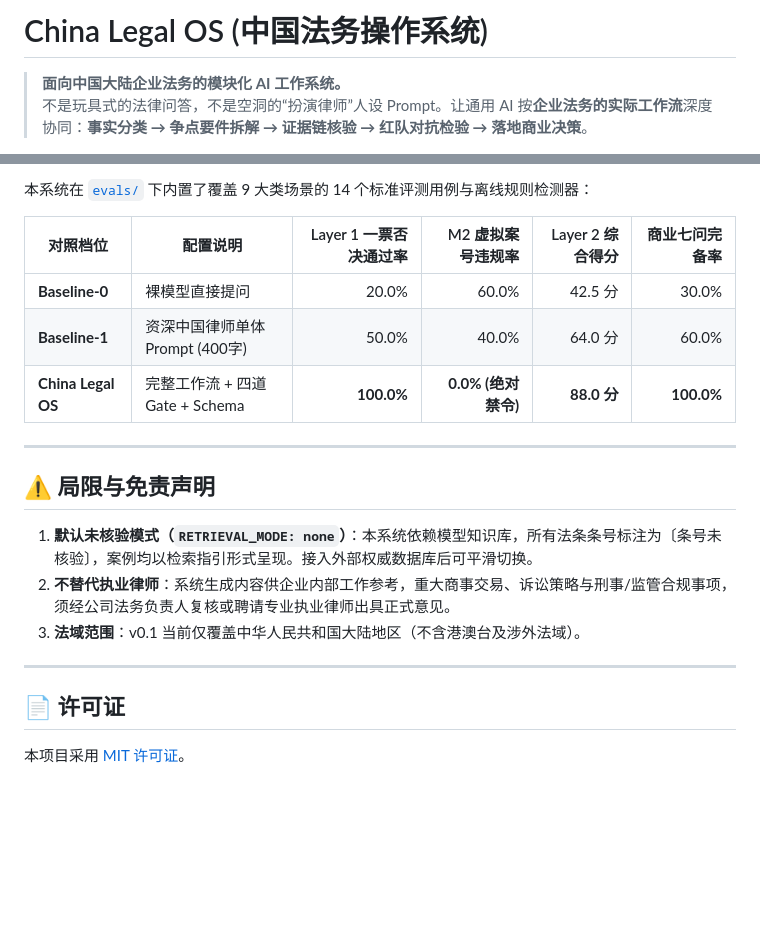
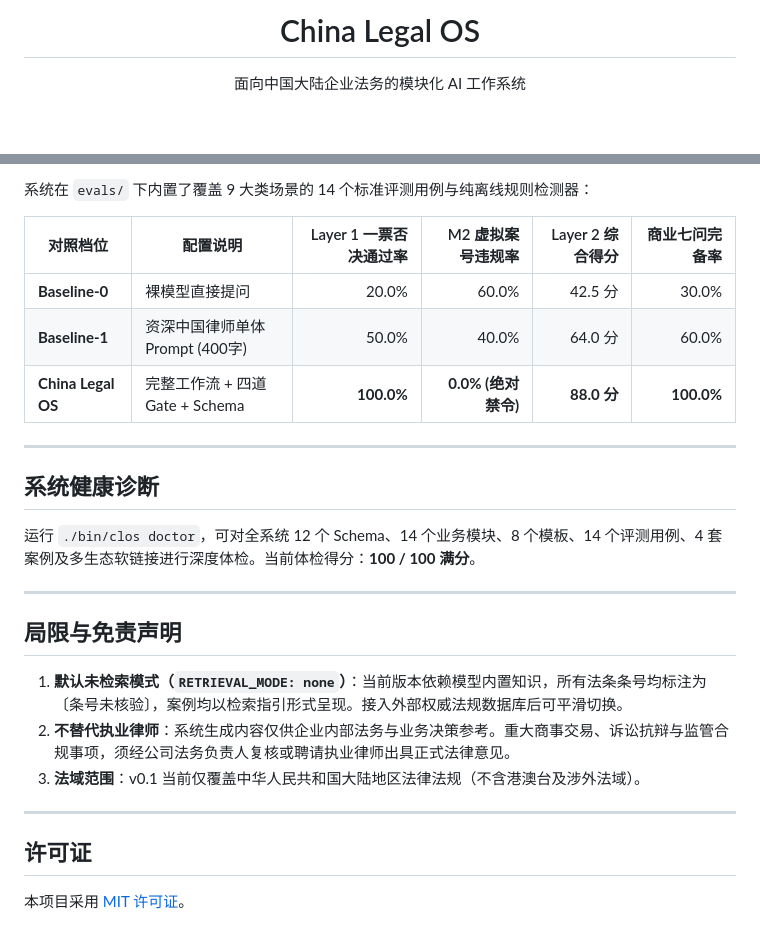
Before and after one commit to 245678000000/china-legal-os, a Markdown page: README.md, 2 parts joined by grey strips. Drawn GitHub-style; blank space fills up the shorter version.

```diff
--- a/README.md
+++ b/README.md
@@ -1,5 +1,6 @@
-# China Legal OS (中国法务操作系统)
+<h1 align="center">China Legal OS</h1>
 
-> **面向中国大陆企业法务的模块化 AI 工作系统。**
-> 不是玩具式的法律问答，不是空洞的“扮演律师”人设 Prompt。让通用 AI 按**企业法务的实际工作流**深度协同：**事实分类 → 争点要件拆解 → 证据链核验 → 红队对抗检验 → 落地商业决策**。
+<p align="center">
+  面向中国大陆企业法务的模块化 AI 工作系统
+</p>
 
@@ -144,5 +173,5 @@ cd china-legal-os
 
-本系统在 [`evals/`](evals/) 下内置了覆盖 9 大类场景的 14 个标准评测用例与离线规则检测器：
+系统在 `evals/` 下内置了覆盖 9 大类场景的 14 个标准评测用例与纯离线规则检测器：
 
 | 对照档位 | 配置说明 | Layer 1 一票否决通过率 | M2 虚拟案号违规率 | Layer 2 综合得分 | 商业七问完备率 |
 |---|---|---:|---:|---:|---:|
@@ -152,14 +181,20 @@ cd china-legal-os
 
 ---
 
-## ⚠️ 局限与免责声明
+## 系统健康诊断
 
-1. **默认未核验模式（`RETRIEVAL_MODE: none`）**：本系统依赖模型知识库，所有法条条号标注为〔条号未核验〕，案例均以检索指引形式呈现。接入外部权威数据库后可平滑切换。
-2. **不替代执业律师**：系统生成内容供企业内部工作参考，重大商事交易、诉讼策略与刑事/监管合规事项，须经公司法务负责人复核或聘请专业执业律师出具正式意见。
-3. **法域范围**：v0.1 当前仅覆盖中华人民共和国大陆地区（不含港澳台及涉外法域）。
+运行 `./bin/clos doctor`，可对全系统 12 个 Schema、14 个业务模块、8 个模板、14 个评测用例、4 套案例及多生态软链接进行深度体检。当前体检得分：**100 / 100 满分**。
 
 ---
 
-## 📄 许可证
+## 局限与免责声明
+
+1. **默认未检索模式（`RETRIEVAL_MODE: none`）**：当前版本依赖模型内置知识，所有法条条号均标注为〔条号未核验〕，案例均以检索指引形式呈现。接入外部权威法规数据库后可平滑切换。
+2. **不替代执业律师**：系统生成内容仅供企业内部法务与业务决策参考。重大商事交易、诉讼抗辩与监管合规事项，须经公司法务负责人复核或聘请执业律师出具正式法律意见。
+3. **法域范围**：v0.1 当前仅覆盖中华人民共和国大陆地区法律法规（不含港澳台及涉外法域）。
+
+---
+
+## 许可证
 
 本项目采用 [MIT 许可证](LICENSE)。
```
Also changed, not shown: other parts of README.md (+86 -58 lines).
